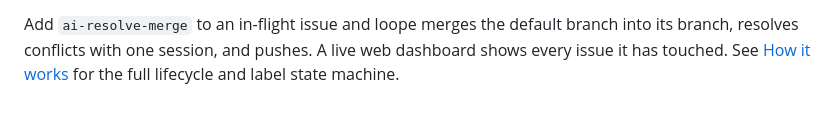
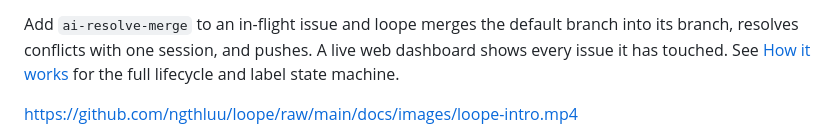
Before and after one commit to ngthluu/loope, a Markdown page: README.md, the part around one of its changes. GitHub-like rendering; blank space fills up the shorter version.

```diff
--- a/README.md
+++ b/README.md
@@ -39,4 +39,6 @@ A live web dashboard shows every issue it has touched. See
 [How it works](docs/how-it-works.md) for the full lifecycle and label state
 machine.
 
+https://github.com/ngthluu/loope/raw/main/docs/images/loope-intro.mp4
+
 <p align="center">
```
Also changed, not shown: other parts of README.md (+0 -2 lines).
